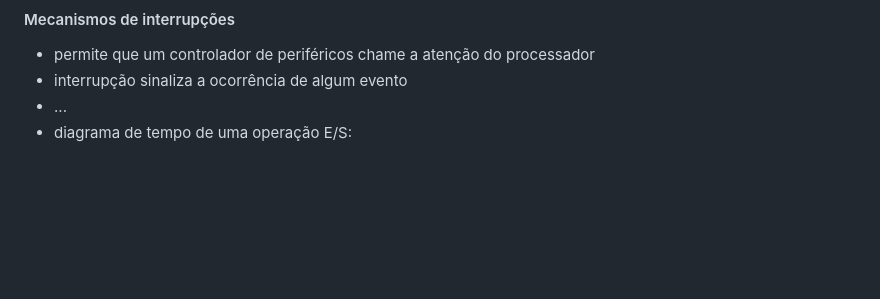
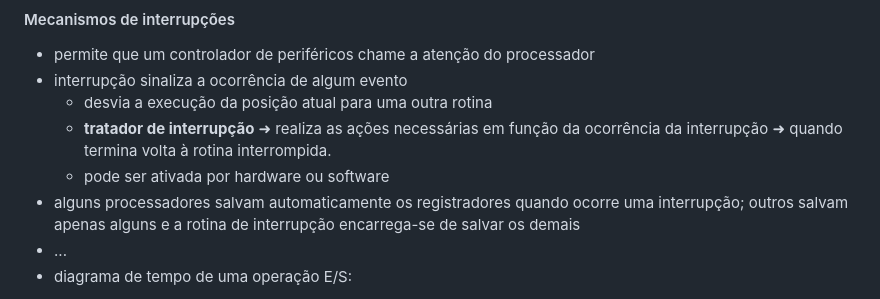
Before and after one commit to vanessacezarn/5_Semestre, a Markdown page: Sistemas Operacionais/aula_03_processos_SO.md, the part around the change. GitHub-like rendering; blank space fills up the shorter version.

Commit message:
Enhance multiprogramming section with interrupt details
Added details about interrupt handling in multiprogramming.

```diff
--- a/Sistemas Operacionais/aula_03_processos_SO.md
+++ b/Sistemas Operacionais/aula_03_processos_SO.md
@@ -10,6 +10,10 @@
 #### Mecanismos de interrupções
 - permite que um controlador de periféricos chame a atenção do processador
 - interrupção sinaliza a ocorrência de algum evento
+  - desvia a execução da posição atual para uma outra rotina
+  - **tratador de interrupção** ➜ realiza as ações necessárias em função da ocorrência da interrupção ➜ quando termina volta à rotina interrompida.
+  - pode ser ativada por hardware ou software
+- alguns processadores salvam automaticamente os registradores quando ocorre uma interrupção; outros salvam apenas alguns e a rotina de interrupção encarrega-se de salvar os demais
 - ...
 - diagrama de tempo de uma operação E/S:
 <div align="center">
```
